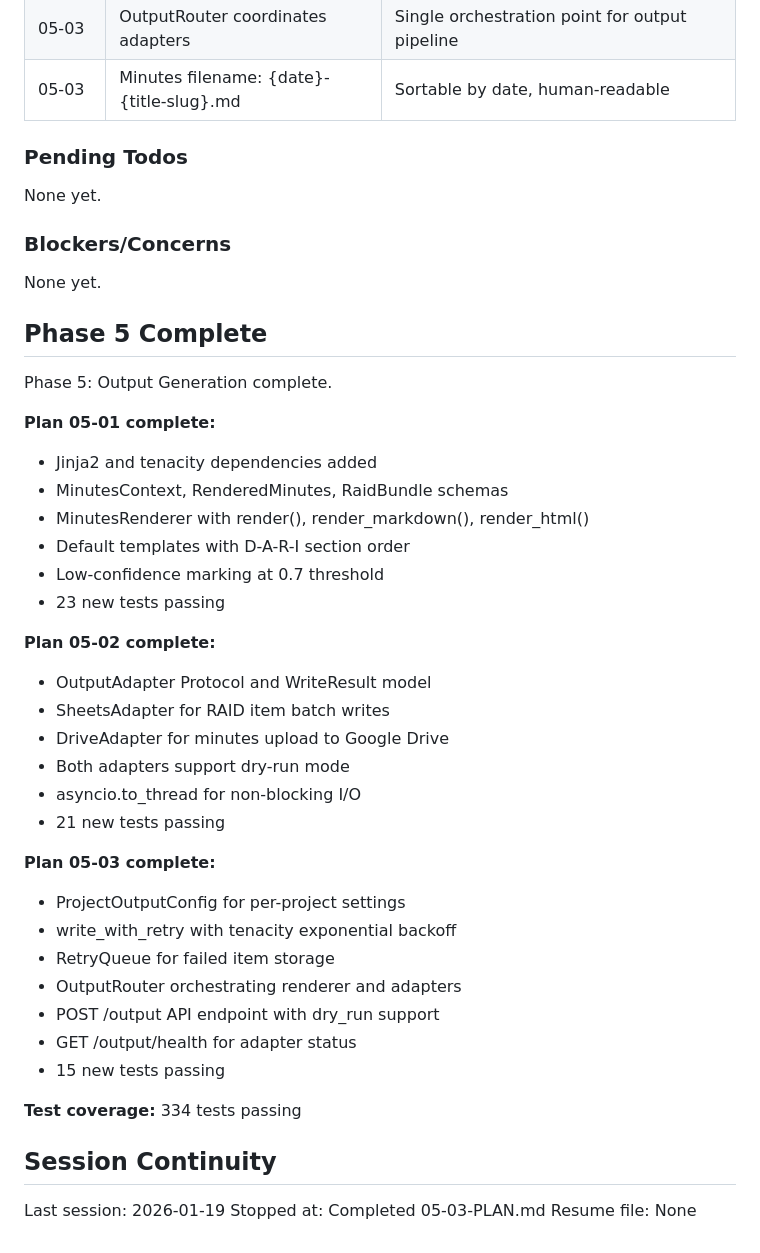
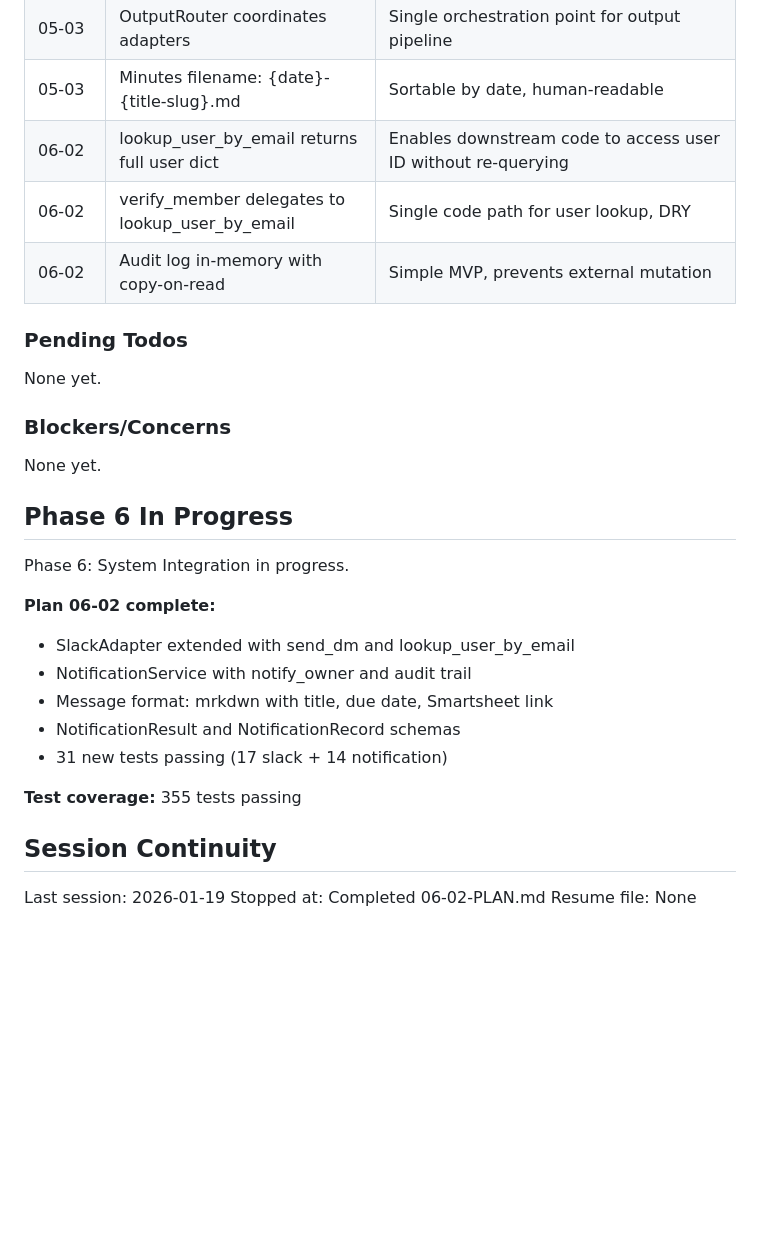
Before and after one commit to AllInStride/tpm-admin-agent, a Markdown page: .planning/STATE.md, the part around one of its changes. Drawn GitHub-style; blank space fills up the shorter version.

Commit message:
docs(06-02): complete notification service plan
Tasks completed: 3/3
- Extend SlackAdapter with send_dm method
- Create NotificationService with audit trail
- Add NotificationService tests

SUMMARY: .planning/phases/06-system-integration/06-02-SUMMARY.md

```diff
--- a/.planning/STATE.md
+++ b/.planning/STATE.md
@@ -89,6 +90,9 @@ Progress: [======....] 56%
 | 05-03 | Tenacity retry: 5 attempts, 4-60s backoff | Handle transient Google API failures |
 | 05-03 | OutputRouter coordinates adapters | Single orchestration point for output pipeline |
 | 05-03 | Minutes filename: {date}-{title-slug}.md | Sortable by date, human-readable |
+| 06-02 | lookup_user_by_email returns full user dict | Enables downstream code to access user ID without re-querying |
+| 06-02 | verify_member delegates to lookup_user_by_email | Single code path for user lookup, DRY |
+| 06-02 | Audit log in-memory with copy-on-read | Simple MVP, prevents external mutation |
 
 ### Pending Todos
 
@@ -98,39 +102,21 @@ None yet.
 
 None yet.
 
-## Phase 5 Complete
+## Phase 6 In Progress
 
-Phase 5: Output Generation complete.
+Phase 6: System Integration in progress.
 
-**Plan 05-01 complete:**
-- Jinja2 and tenacity dependencies added
-- MinutesContext, RenderedMinutes, RaidBundle schemas
-- MinutesRenderer with render(), render_markdown(), render_html()
-- Default templates with D-A-R-I section order
-- Low-confidence marking at 0.7 threshold
-- 23 new tests passing
+**Plan 06-02 complete:**
+- SlackAdapter extended with send_dm and lookup_user_by_email
+- NotificationService with notify_owner and audit trail
+- Message format: mrkdwn with title, due date, Smartsheet link
+- NotificationResult and NotificationRecord schemas
+- 31 new tests passing (17 slack + 14 notification)
 
-**Plan 05-02 complete:**
-- OutputAdapter Protocol and WriteResult model
-- SheetsAdapter for RAID item batch writes
-- DriveAdapter for minutes upload to Google Drive
-- Both adapters support dry-run mode
-- asyncio.to_thread for non-blocking I/O
-- 21 new tests passing
-
-**Plan 05-03 complete:**
-- ProjectOutputConfig for per-project settings
-- write_with_retry with tenacity exponential backoff
-- RetryQueue for failed item storage
-- OutputRouter orchestrating renderer and adapters
-- POST /output API endpoint with dry_run support
-- GET /output/health for adapter status
-- 15 new tests passing
-
-**Test coverage:** 334 tests passing
+**Test coverage:** 355 tests passing
 
 ## Session Continuity
 
 Last session: 2026-01-19
-Stopped at: Completed 05-03-PLAN.md
+Stopped at: Completed 06-02-PLAN.md
 Resume file: None
```
Also changed, not shown: other parts of .planning/STATE.md (+11 -10 lines), 1 other file.
